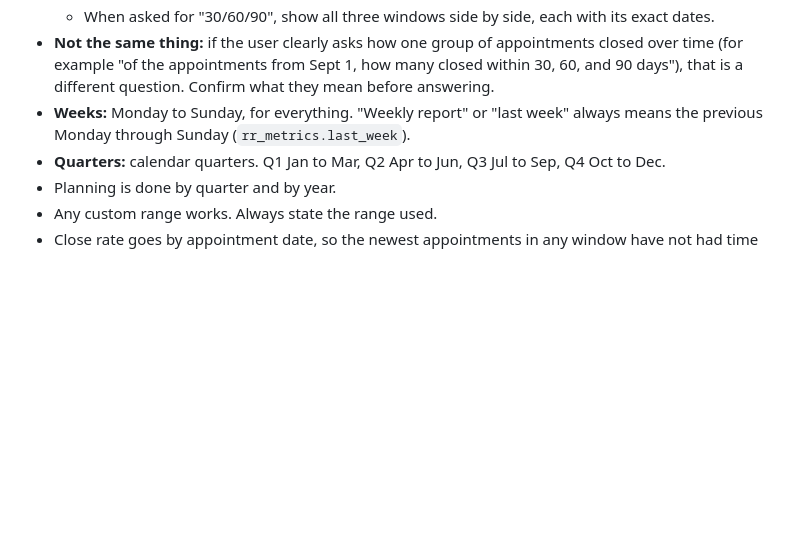
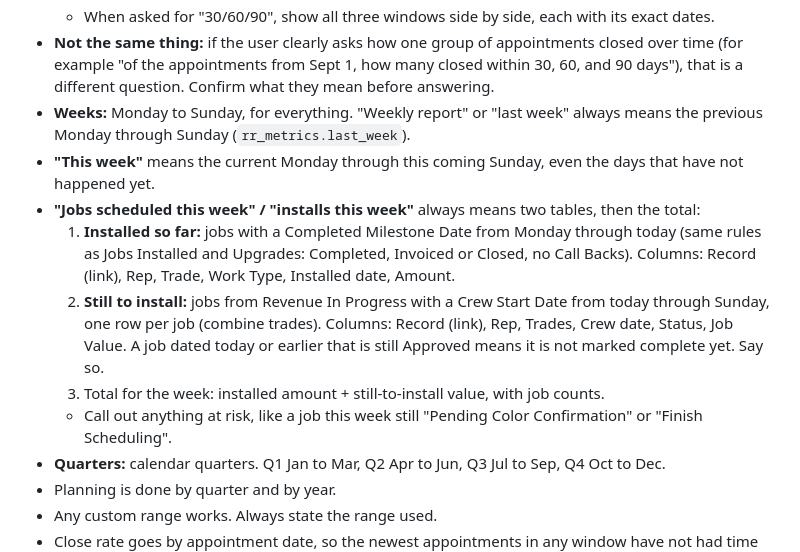
Before and after one commit to rapidhsg/rr-metrics-data, a Markdown page: rules/RULES.md, the part around the change. Rendered like a GitHub page; blank space fills up the shorter version.

Commit message:
Define this week and jobs scheduled this week
Co-Authored-By: Claude Opus 5.5 <noreply@anthropic.com>
Claude-Session: https://claude.ai/code/session_012pMGy9Fv5iZZNZU66obGNy

```diff
--- a/rules/RULES.md
+++ b/rules/RULES.md
@@ -47,6 +47,12 @@ The data is refreshed every hour from AccuLynx's 5 daily runs (6 AM, 9 AM, 12 PM
   - When asked for "30/60/90", show all three windows side by side, each with its exact dates.
 - **Not the same thing:** if the user clearly asks how one group of appointments closed over time (for example "of the appointments from Sept 1, how many closed within 30, 60, and 90 days"), that is a different question. Confirm what they mean before answering.
 - **Weeks:** Monday to Sunday, for everything. "Weekly report" or "last week" always means the previous Monday through Sunday (`rr_metrics.last_week`).
+- **"This week"** means the current Monday through this coming Sunday, even the days that have not happened yet.
+- **"Jobs scheduled this week" / "installs this week"** always means two tables, then the total:
+  1. **Installed so far:** jobs with a Completed Milestone Date from Monday through today (same rules as Jobs Installed and Upgrades: Completed, Invoiced or Closed, no Call Backs). Columns: Record (link), Rep, Trade, Work Type, Installed date, Amount.
+  2. **Still to install:** jobs from Revenue In Progress with a Crew Start Date from today through Sunday, one row per job (combine trades). Columns: Record (link), Rep, Trades, Crew date, Status, Job Value. A job dated today or earlier that is still Approved means it is not marked complete yet. Say so.
+  3. Total for the week: installed amount + still-to-install value, with job counts.
+  - Call out anything at risk, like a job this week still "Pending Color Confirmation" or "Finish Scheduling".
 - **Quarters:** calendar quarters. Q1 Jan to Mar, Q2 Apr to Jun, Q3 Jul to Sep, Q4 Oct to Dec.
 - Planning is done by quarter and by year.
 - Any custom range works. Always state the range used.
```
